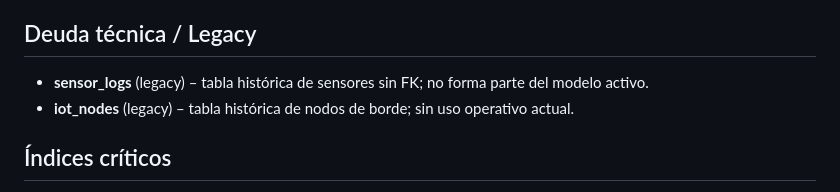
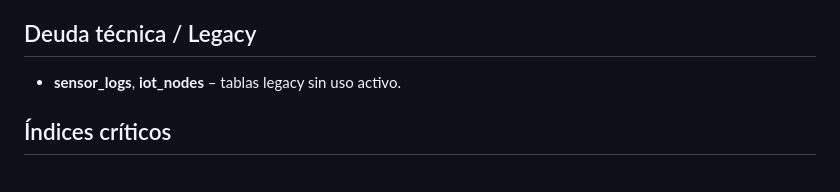
Before and after one commit to JorgeEmiliano1108/Mole-AI, a Markdown page: docs/system/05-modelo-de-datos.md, the part around the change. Drawn GitHub-style.

Commit message:
docs: compact debt section to a single bullet

```diff
--- a/docs/system/05-modelo-de-datos.md
+++ b/docs/system/05-modelo-de-datos.md
@@ -55,8 +55,7 @@ Todos los modelos se materializan en PostgreSQL 13+ con la extensión **pgvector
 
 ## Deuda técnica / Legacy
 
-- **sensor_logs** (legacy) – tabla histórica de sensores sin FK; no forma parte del modelo activo.
-- **iot_nodes** (legacy) – tabla histórica de nodos de borde; sin uso operativo actual.
+- **sensor_logs**, **iot_nodes** – tablas legacy sin uso activo.
 
 
 ## Índices críticos
```
